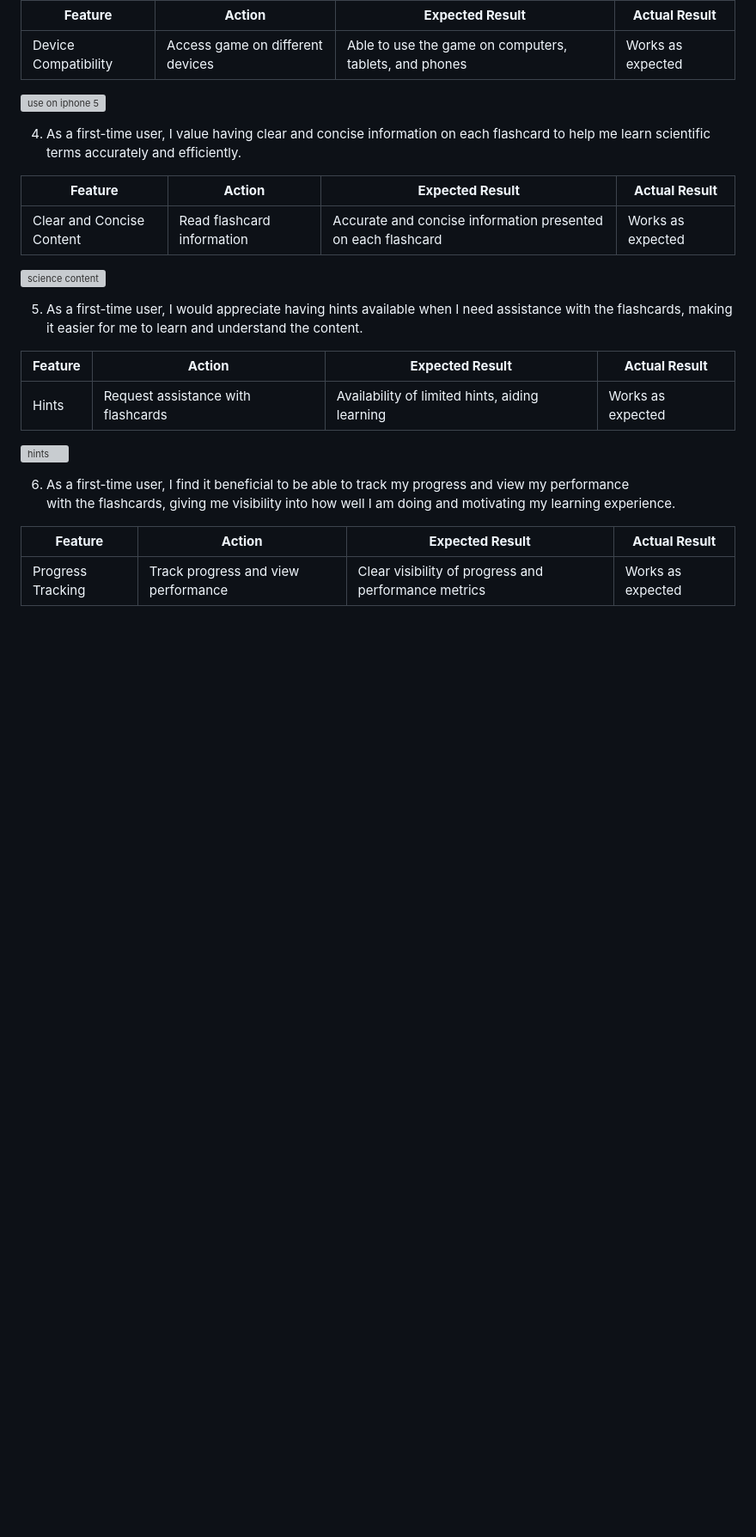
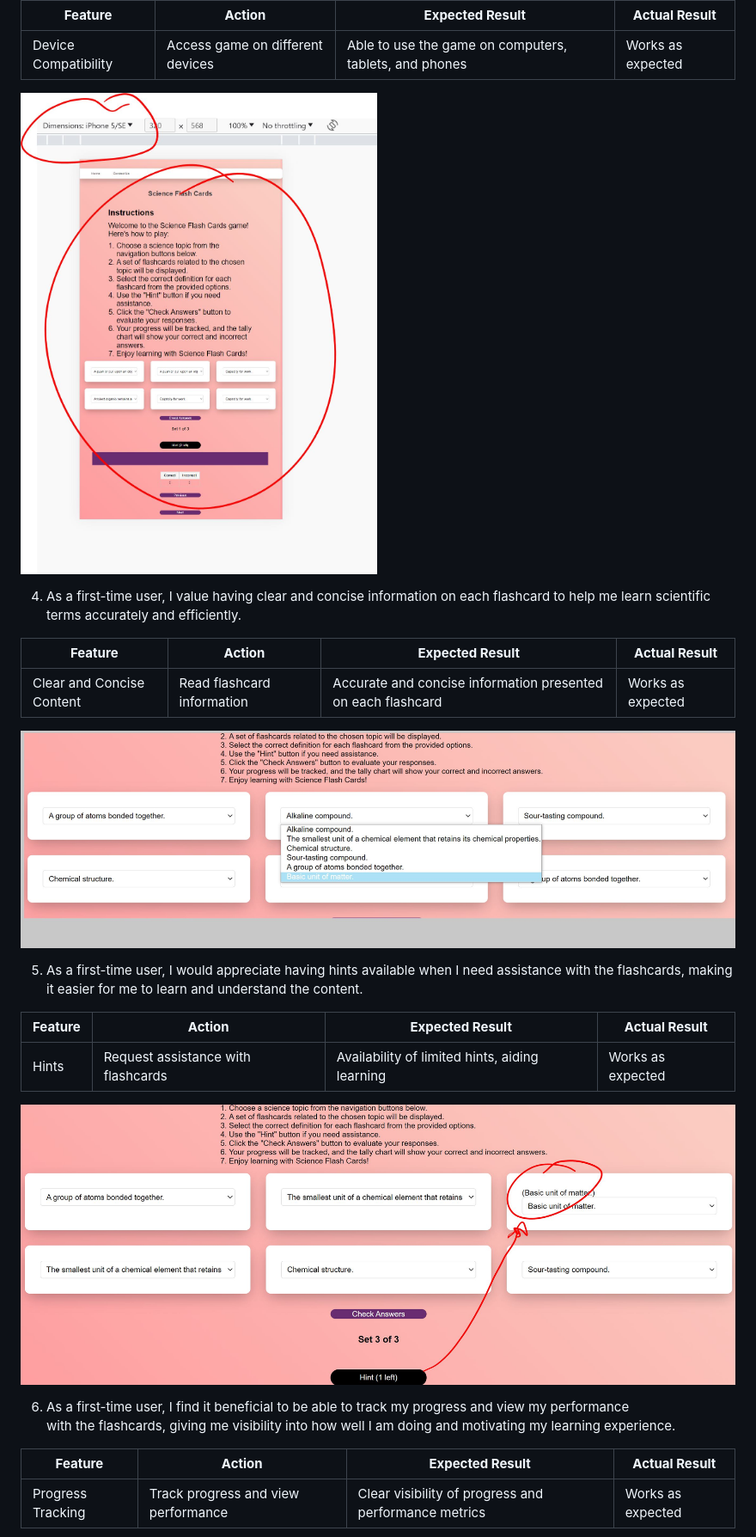
Before and after one commit to Mabdillahi88/CI_PP2_SCIENCE_FLASHCARDS, a Markdown page: README.md, the part around the change printed below. Shown: that part at 86% size. Rendered like a GitHub page; pictures changed too: assets/images/hints_user.JPG (added), assets/images/science_content_user.JPG (added); blank space fills up the shorter version; grey boxes are pictures that could not be loaded.

Commit message:
added screenshots of user storier 3 and 4 to readme file

```diff
--- a/README.md
+++ b/README.md
@@ -317,7 +317,7 @@ Google Chrome Developer Tools Device Toggling was utilized to evaluate all webpa
 | ----------------- | ----------------- | ------------------------------------ | ----------------- |
 |  Device Compatibility |  Access game on different devices | Able to use the game on computers, tablets, and phones | Works as expected |
 
-![use on iphone 5](assets/css/docs/features/validations/contact_form.page.js.validation.JPG)
+![use on iphone 5](assets/images/iphone5_user.JPG)
 
 
 
@@ -328,7 +328,7 @@ Google Chrome Developer Tools Device Toggling was utilized to evaluate all webpa
 | ----------------- | ----------------- | ------------------------------------ | ----------------- |
 |  Clear and Concise Content |  Read flashcard information | Accurate and concise information presented on each flashcard | Works as expected |
 
-![science content](assets/css/docs/features/validations/contact_form.page.js.validation.JPG)
+![science content](assets/images/science_content_user.JPG)
 
 
 
@@ -339,7 +339,7 @@ Google Chrome Developer Tools Device Toggling was utilized to evaluate all webpa
 | ----------------- | ----------------- | ------------------------------------ | ----------------- |
 |  Hints |  Request assistance with flashcards | Availability of limited hints, aiding learning | Works as expected |
 
-![hints](assets/css/docs/features/validations/contact_form.page.js.validation.JPG)
+![hints](assets/images/hints_user.JPG)
 
 
 6. As a first-time user, I find it beneficial to be able to track my progress and view my performance
```
Also changed, not shown: other parts of README.md (+8 -10 lines), assets/images/404_error_user.JPG (added), assets/images/confirmation_user.JPG (added), assets/images/instructions_user.JPG (added), assets/images/tally_user.JPG (added).
